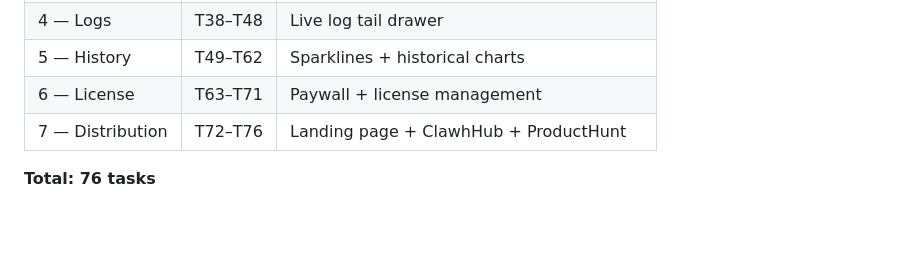
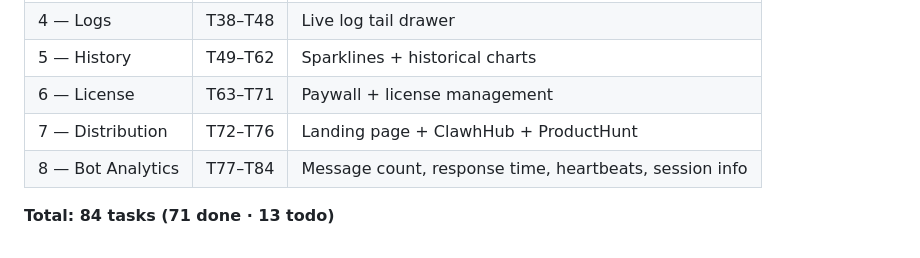
Before and after one commit to AzamatMajidov/pulse-dashboard, a Markdown page: TASKS.md, the part around one of its changes. Drawn GitHub-style; blank space fills up the shorter version.

```diff
--- a/TASKS.md
+++ b/TASKS.md
@@ -134,5 +157,6 @@ Legend: `[ ]` todo · `[~]` in progress · `[x]` done
 | 5 — History | T49–T62 | Sparklines + historical charts |
 | 6 — License | T63–T71 | Paywall + license management |
 | 7 — Distribution | T72–T76 | Landing page + ClawhHub + ProductHunt |
+| 8 — Bot Analytics | T77–T84 | Message count, response time, heartbeats, session info |
 
-**Total: 76 tasks**
+**Total: 84 tasks (71 done · 13 todo)**
```
Also changed, not shown: other parts of TASKS.md (+24 -1 lines).
